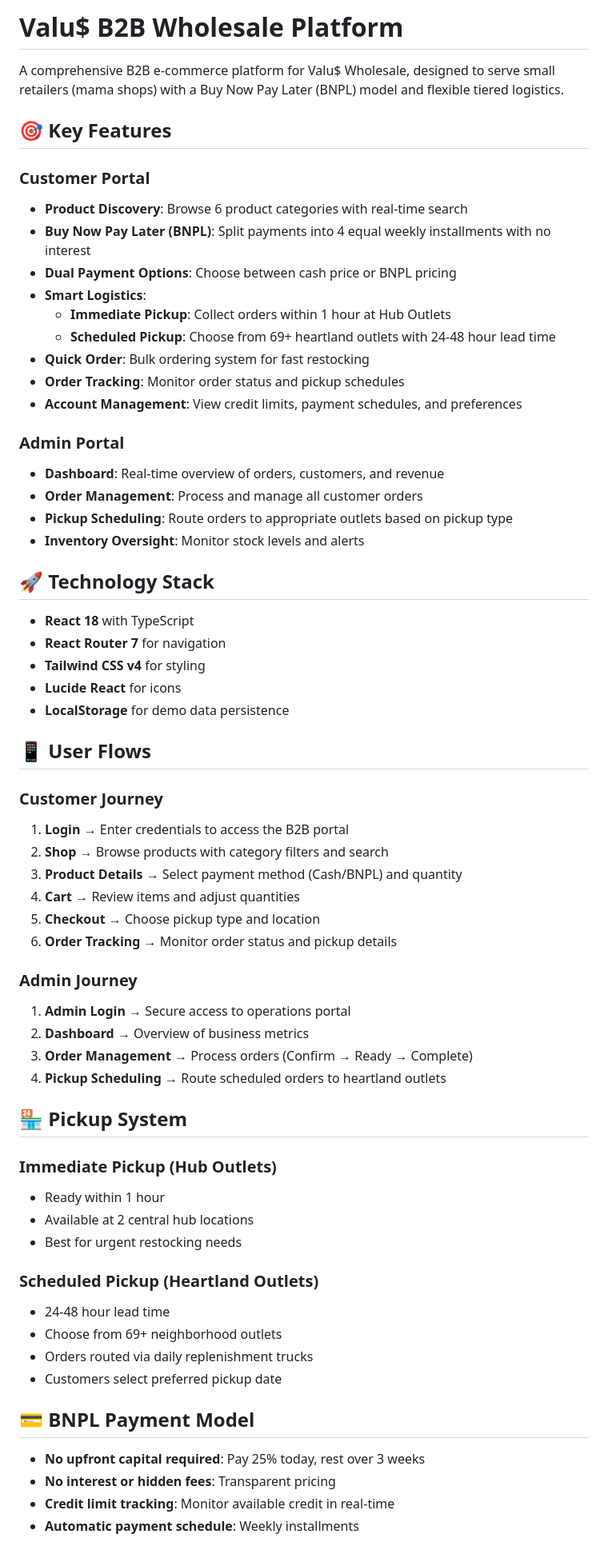
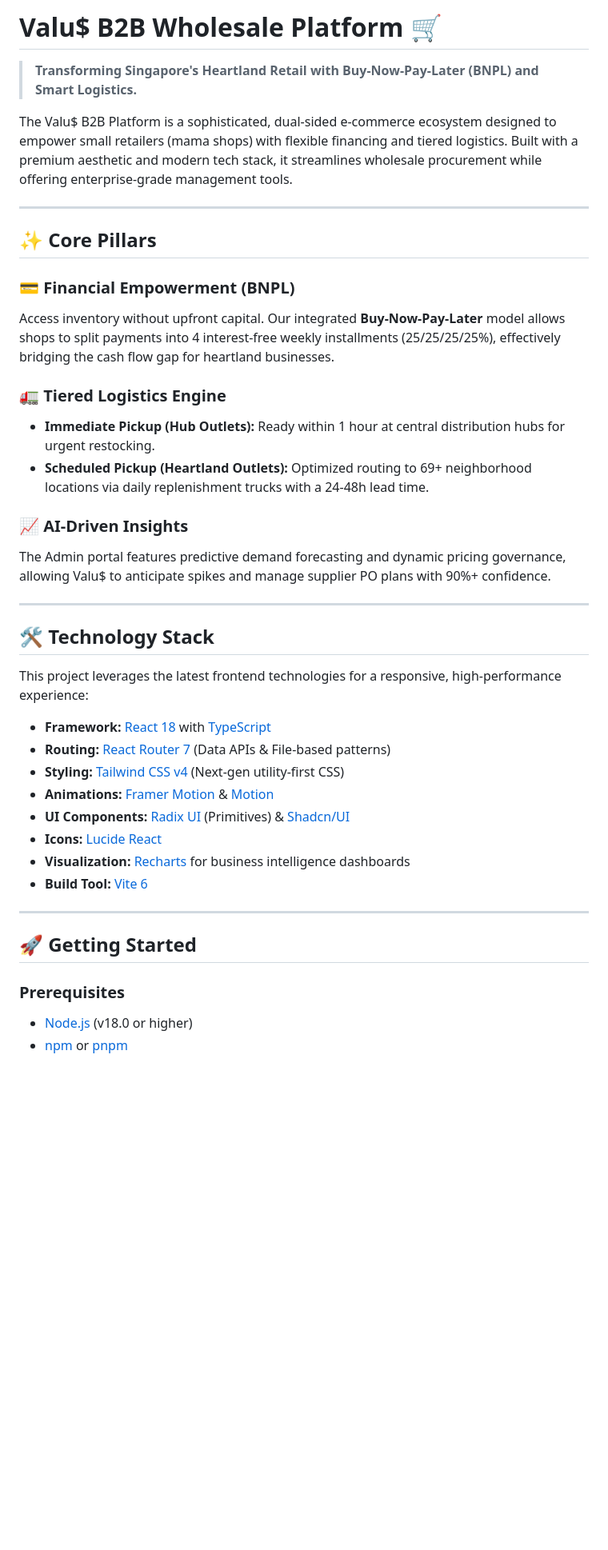
Before and after one commit to swen-teo/dbtt-value-quintillion-dollar, a Markdown page: README.md, the part around one of its changes. Shown at 80% size. GitHub-like rendering; blank space fills up the shorter version.

Commit message:
docs: updated readme to match project details

```diff
--- a/README.md
+++ b/README.md
@@ -1,67 +1,43 @@
-# Valu$ B2B Wholesale Platform
+# Valu$ B2B Wholesale Platform 🛒
 
-A comprehensive B2B e-commerce platform for Valu$ Wholesale, designed to serve small retailers (mama shops) with a Buy Now Pay Later (BNPL) model and flexible tiered logistics.
+> **Transforming Singapore's Heartland Retail with Buy-Now-Pay-Later (BNPL) and Smart Logistics.**
 
-## 🎯 Key Features
+The Valu$ B2B Platform is a sophisticated, dual-sided e-commerce ecosystem designed to empower small retailers (mama shops) with flexible financing and tiered logistics. Built with a premium aesthetic and modern tech stack, it streamlines wholesale procurement while offering enterprise-grade management tools.
 
-### Customer Portal
-- **Product Discovery**: Browse 6 product categories with real-time search
-- **Buy Now Pay Later (BNPL)**: Split payments into 4 equal weekly installments with no interest
-- **Dual Payment Options**: Choose between cash price or BNPL pricing
-- **Smart Logistics**:
-  - **Immediate Pickup**: Collect orders within 1 hour at Hub Outlets
-  - **Scheduled Pickup**: Choose from 69+ heartland outlets with 24-48 hour lead time
-- **Quick Order**: Bulk ordering system for fast restocking
-- **Order Tracking**: Monitor order status and pickup schedules
-- **Account Management**: View credit limits, payment schedules, and preferences
+---
 
-### Admin Portal
-- **Dashboard**: Real-time overview of orders, customers, and revenue
-- **Order Management**: Process and manage all customer orders
-- **Pickup Scheduling**: Route orders to appropriate outlets based on pickup type
-- **Inventory Oversight**: Monitor stock levels and alerts
+## ✨ Core Pillars
 
-## 🚀 Technology Stack
+### 💳 Financial Empowerment (BNPL)
+Access inventory without upfront capital. Our integrated **Buy-Now-Pay-Later** model allows shops to split payments into 4 interest-free weekly installments (25/25/25/25%), effectively bridging the cash flow gap for heartland businesses.
 
-- **React 18** with TypeScript
-- **React Router 7** for navigation
-- **Tailwind CSS v4** for styling
-- **Lucide React** for icons
-- **LocalStorage** for demo data persistence
+### 🚛 Tiered Logistics Engine
+*   **Immediate Pickup (Hub Outlets):** Ready within 1 hour at central distribution hubs for urgent restocking.
+*   **Scheduled Pickup (Heartland Outlets):** Optimized routing to 69+ neighborhood locations via daily replenishment trucks with a 24-48h lead time.
 
-## 📱 User Flows
+### 📈 AI-Driven Insights
+The Admin portal features predictive demand forecasting and dynamic pricing governance, allowing Valu$ to anticipate spikes and manage supplier PO plans with 90%+ confidence.
 
-### Customer Journey
-1. **Login** → Enter credentials to access the B2B portal
-2. **Shop** → Browse products with category filters and search
-3. **Product Details** → Select payment method (Cash/BNPL) and quantity
-4. **Cart** → Review items and adjust quantities
-5. **Checkout** → Choose pickup type and location
-6. **Order Tracking** → Monitor order status and pickup details
+---
 
-### Admin Journey
-1. **Admin Login** → Secure access to operations portal
-2. **Dashboard** → Overview of business metrics
-3. **Order Management** → Process orders (Confirm → Ready → Complete)
-4. **Pickup Scheduling** → Route scheduled orders to heartland outlets
+## 🛠️ Technology Stack
 
-## 🏪 Pickup System
+This project leverages the latest frontend technologies for a responsive, high-performance experience:
 
-### Immediate Pickup (Hub Outlets)
-- Ready within 1 hour
-- Available at 2 central hub locations
-- Best for urgent restocking needs
+*   **Framework:** [React 18](https://reactjs.org/) with [TypeScript](https://www.typescriptlang.org/)
+*   **Routing:** [React Router 7](https://reactrouter.com/) (Data APIs & File-based patterns)
+*   **Styling:** [Tailwind CSS v4](https://tailwindcss.com/) (Next-gen utility-first CSS)
+*   **Animations:** [Framer Motion](https://www.framer.com/motion/) & [Motion](https://motion.dev/)
+*   **UI Components:** [Radix UI](https://www.radix-ui.com/) (Primitives) & [Shadcn/UI](https://ui.shadcn.com/)
+*   **Icons:** [Lucide React](https://lucide.dev/)
+*   **Visualization:** [Recharts](https://recharts.org/) for business intelligence dashboards
+*   **Build Tool:** [Vite 6](https://vitejs.dev/)
 
-### Scheduled Pickup (Heartland Outlets)
-- 24-48 hour lead time
-- Choose from 69+ neighborhood outlets
-- Orders routed via daily replenishment trucks
-- Customers select preferred pickup date
+---
 
-## 💳 BNPL Payment Model
+## 🚀 Getting Started
 
-- **No upfront capital required**: Pay 25% today, rest over 3 weeks
-- **No interest or hidden fees**: Transparent pricing
-- **Credit limit tracking**: Monitor available credit in real-time
-- **Automatic payment schedule**: Weekly installments
+### Prerequisites
+*   [Node.js](https://nodejs.org/) (v18.0 or higher)
+*   [npm](https://www.npmjs.com/) or [pnpm](https://pnpm.io/)
 
```
Also changed, not shown: other parts of README.md (+93 -78 lines).
